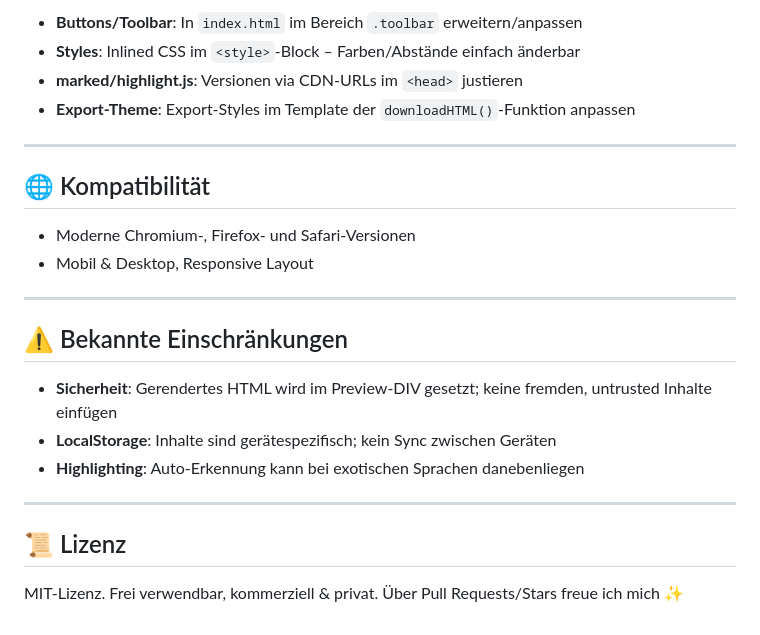
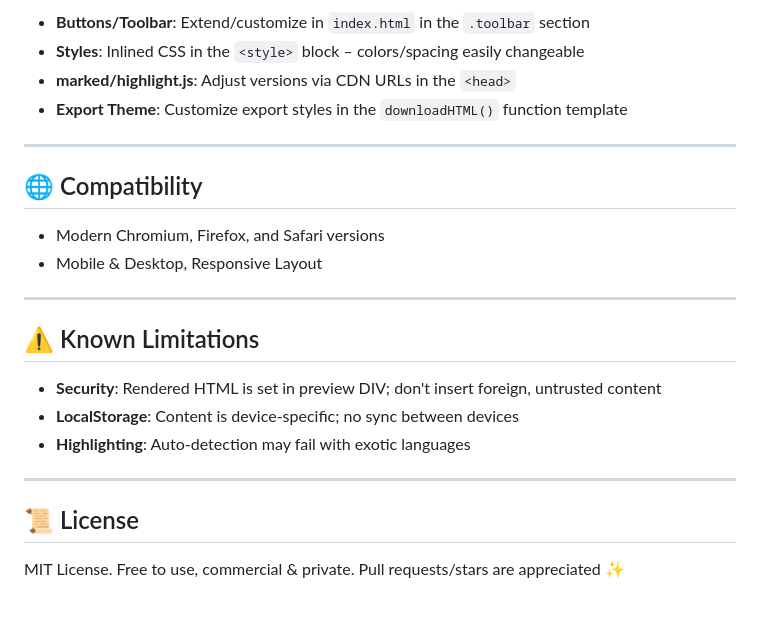
Before and after one commit to RootGeek/Markdown-Live-Preview, a Markdown page: README.md, the part around the change printed below. Drawn GitHub-style.

```diff
--- a/README.md
+++ b/README.md
@@ -86,26 +85,26 @@ Der Button **„📄 HTML Download"** erstellt eine vollständige, eigenständig
 
-- **Buttons/Toolbar**: In `index.html` im Bereich `.toolbar` erweitern/anpassen
-- **Styles**: Inlined CSS im `<style>`‑Block – Farben/Abstände einfach änderbar
-- **marked/highlight.js**: Versionen via CDN‑URLs im `<head>` justieren
-- **Export‑Theme**: Export‑Styles im Template der `downloadHTML()`‑Funktion anpassen
+- **Buttons/Toolbar**: Extend/customize in `index.html` in the `.toolbar` section
+- **Styles**: Inlined CSS in the `<style>` block – colors/spacing easily changeable
+- **marked/highlight.js**: Adjust versions via CDN URLs in the `<head>`
+- **Export Theme**: Customize export styles in the `downloadHTML()` function template
 
 ---
 
-## 🌐 Kompatibilität
+## 🌐 Compatibility
 
-- Moderne Chromium‑, Firefox‑ und Safari‑Versionen
-- Mobil & Desktop, Responsive Layout
+- Modern Chromium, Firefox, and Safari versions
+- Mobile & Desktop, Responsive Layout
 
 ---
 
-## ⚠️ Bekannte Einschränkungen
+## ⚠️ Known Limitations
 
-- **Sicherheit**: Gerendertes HTML wird im Preview‑DIV gesetzt; keine fremden, untrusted Inhalte einfügen
-- **LocalStorage**: Inhalte sind gerätespezifisch; kein Sync zwischen Geräten
-- **Highlighting**: Auto‑Erkennung kann bei exotischen Sprachen danebenliegen
+- **Security**: Rendered HTML is set in preview DIV; don't insert foreign, untrusted content
+- **LocalStorage**: Content is device-specific; no sync between devices
+- **Highlighting**: Auto-detection may fail with exotic languages
 
 ---
 
-## 📜 Lizenz
+## 📜 License
 
-MIT-Lizenz. Frei verwendbar, kommerziell & privat. Über Pull Requests/Stars freue ich mich ✨
+MIT License. Free to use, commercial & private. Pull requests/stars are appreciated ✨
```
Also changed, not shown: other parts of README.md (+41 -42 lines).
